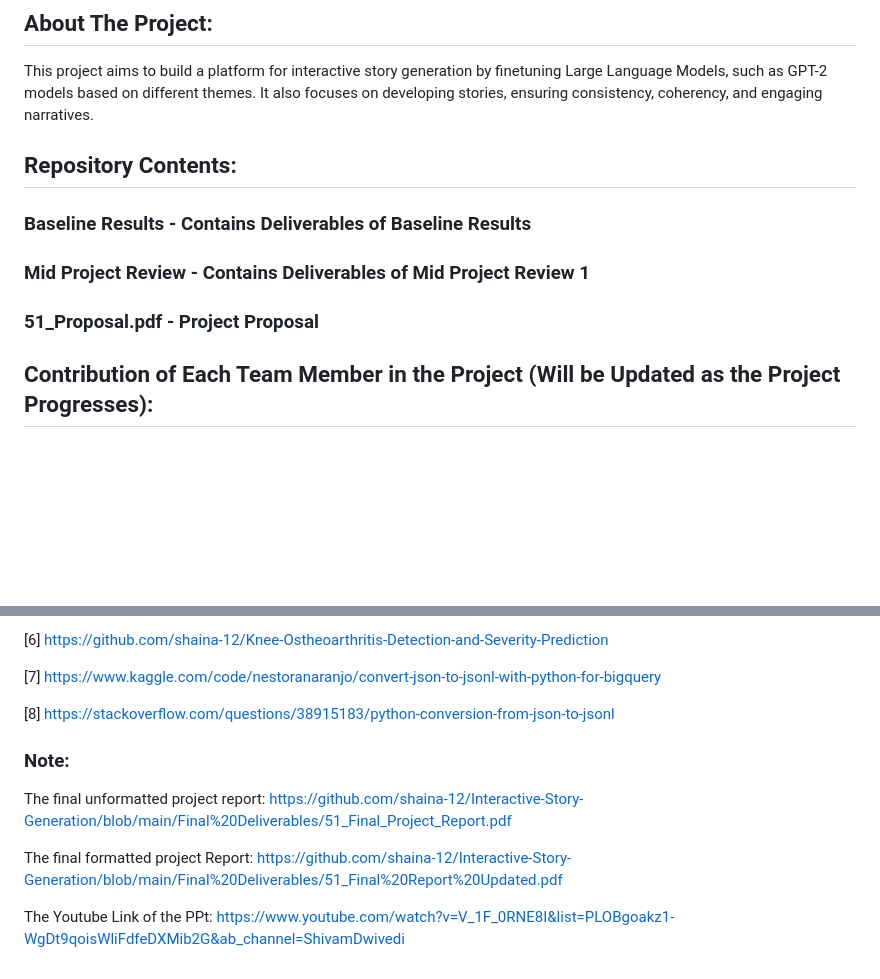
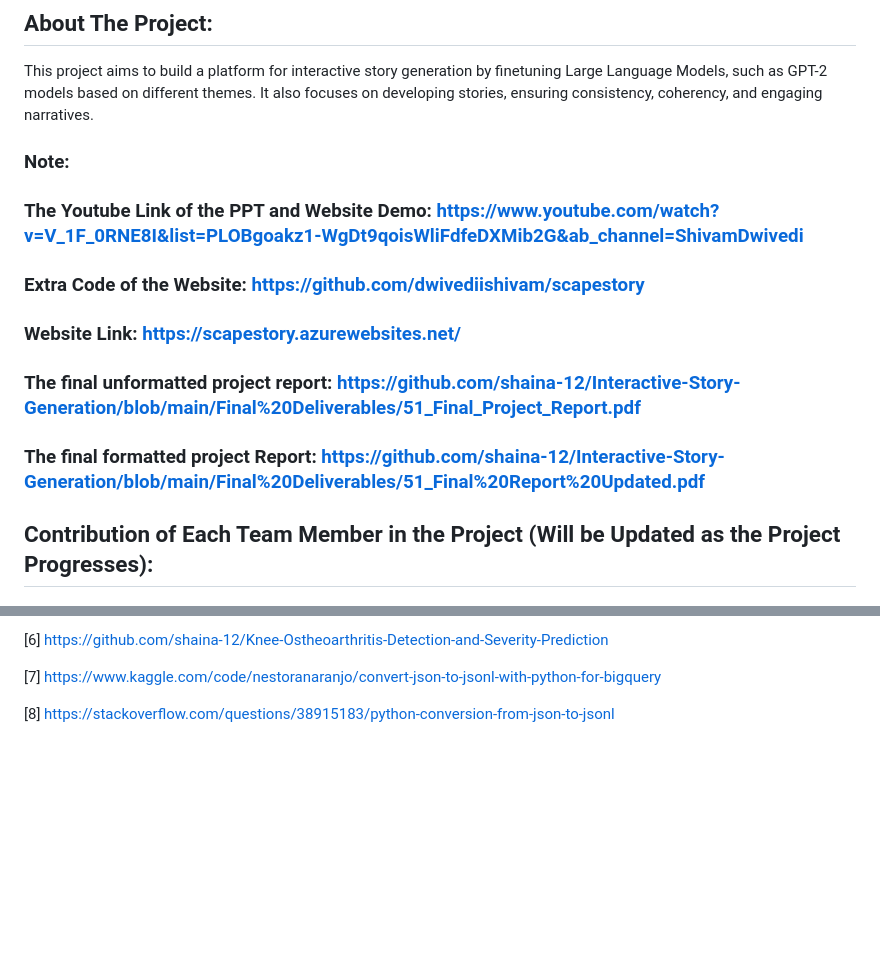
Before and after one commit to shaina-12/Interactive-Story-Generation, a Markdown page: README.md, 2 parts joined by grey strips. Drawn GitHub-style; blank space fills up the shorter version.

```diff
--- a/README.md
+++ b/README.md
@@ -21,10 +21,19 @@ Course project of CSE508: Information Retrieval Winter Semester 2024
 ## About The Project:
 This project aims to build a platform for interactive story generation by finetuning Large Language Models, such as GPT-2 models based on different themes. It also focuses on developing stories, ensuring consistency, coherency, and engaging narratives.
 
-## Repository Contents:
-### Baseline Results - Contains Deliverables of Baseline Results
-### Mid Project Review  - Contains Deliverables of Mid Project Review 1
-### 51_Proposal.pdf - Project Proposal
+
+### Note:
+
+### The Youtube Link of the PPT and Website Demo: https://www.youtube.com/watch?v=V_1F_0RNE8I&list=PLOBgoakz1-WgDt9qoisWliFdfeDXMib2G&ab_channel=ShivamDwivedi
+
+### Extra Code of the Website: https://github.com/dwivediishivam/scapestory
+
+### Website Link: https://scapestory.azurewebsites.net/
+
+### The final unformatted project report: https://github.com/shaina-12/Interactive-Story-Generation/blob/main/Final%20Deliverables/51_Final_Project_Report.pdf
+
+### The final formatted project Report: https://github.com/shaina-12/Interactive-Story-Generation/blob/main/Final%20Deliverables/51_Final%20Report%20Updated.pdf
+
 
 ## Contribution of Each Team Member in the Project (Will be Updated as the Project Progresses):
 ### Janesh Kapoor - Done summarization of research papers, developed the project's website's front-end and added the story generation component.
@@ -49,11 +58,3 @@ This project aims to build a platform for interactive story generation by finetu
 [7] https://www.kaggle.com/code/nestoranaranjo/convert-json-to-jsonl-with-python-for-bigquery
 
 [8] https://stackoverflow.com/questions/38915183/python-conversion-from-json-to-jsonl
-
-### Note:
-
-The final unformatted project report: https://github.com/shaina-12/Interactive-Story-Generation/blob/main/Final%20Deliverables/51_Final_Project_Report.pdf
-
-The final formatted project Report: https://github.com/shaina-12/Interactive-Story-Generation/blob/main/Final%20Deliverables/51_Final%20Report%20Updated.pdf
-
-The Youtube Link of the PPt: https://www.youtube.com/watch?v=V_1F_0RNE8I&list=PLOBgoakz1-WgDt9qoisWliFdfeDXMib2G&ab_channel=ShivamDwivedi
```
